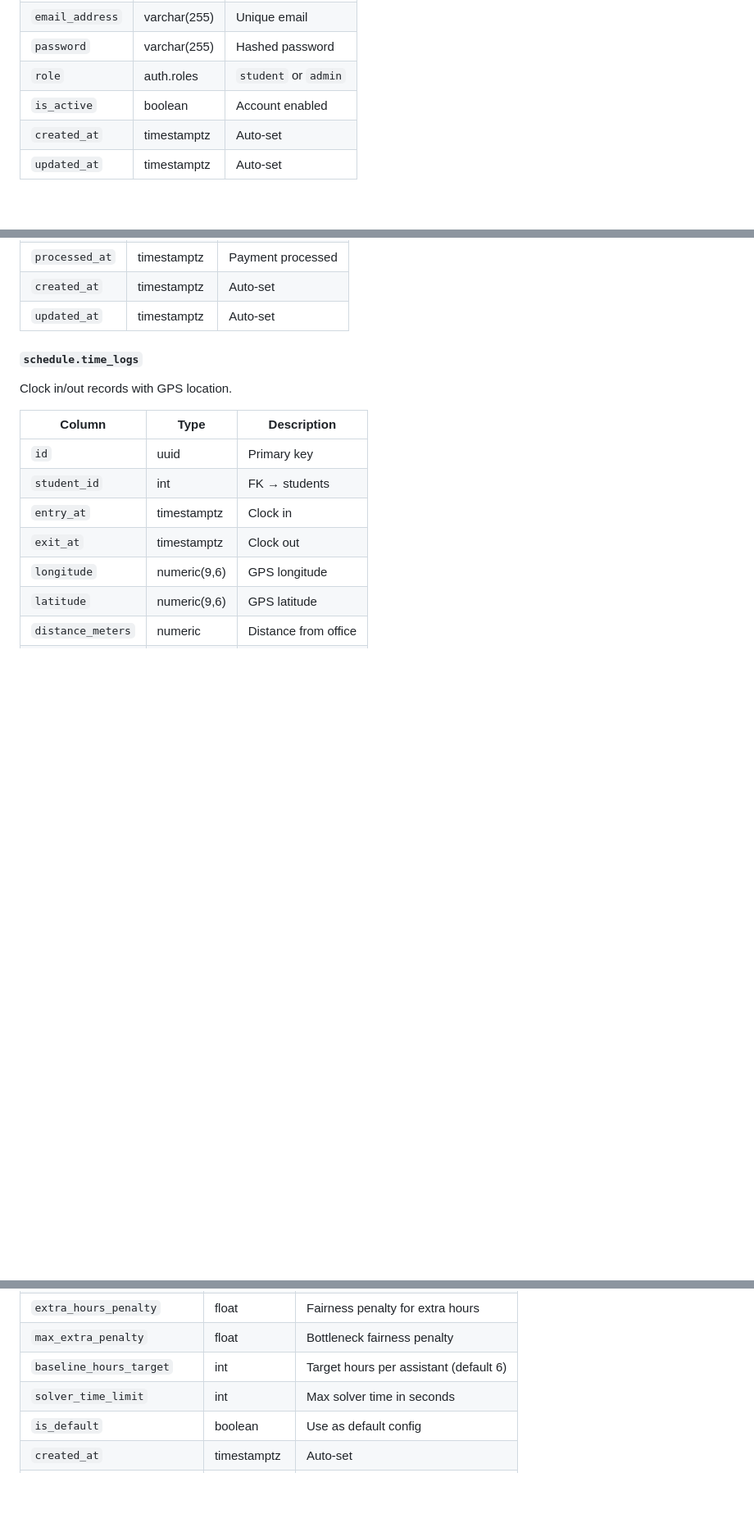
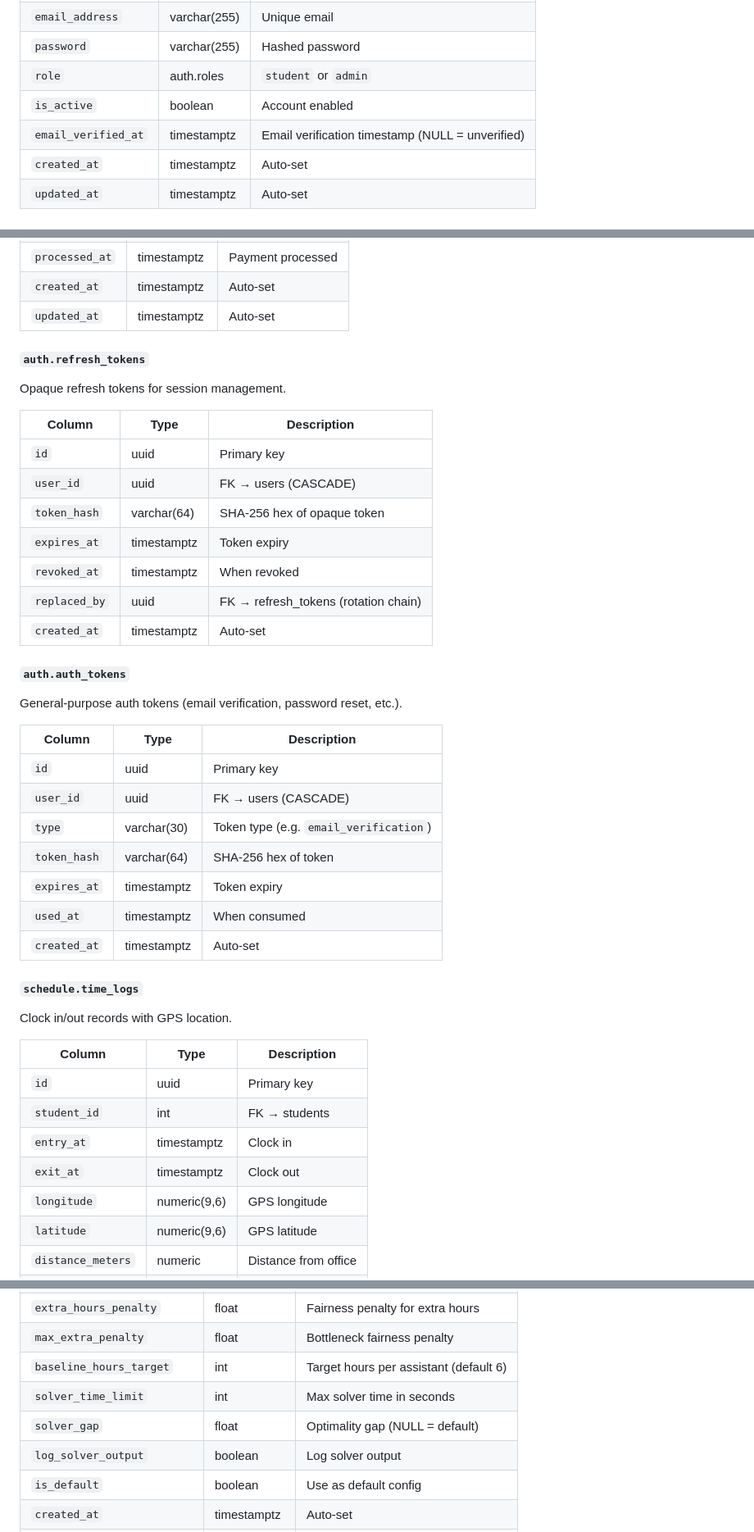
Before and after one commit to HDR3604/HelpDeskRostering, a Markdown page: README.md, 3 parts joined by grey strips. Shown at 82% size. GitHub-like rendering; blank space fills up the shorter version.

Commit message:
[HDR-24] Update README.md documentation

```diff
--- a/README.md
+++ b/README.md
@@ -140,6 +141,7 @@ Admin accounts for system access.
 | `password` | varchar(255) | Hashed password |
 | `role` | auth.roles | `student` or `admin` |
 | `is_active` | boolean | Account enabled |
+| `email_verified_at` | timestamptz | Email verification timestamp (NULL = unverified) |
 | `created_at` | timestamptz | Auto-set |
 | `updated_at` | timestamptz | Auto-set |
 
@@ -168,6 +170,32 @@ Fortnightly payment records.
 | `processed_at` | timestamptz | Payment processed |
 | `created_at` | timestamptz | Auto-set |
 | `updated_at` | timestamptz | Auto-set |
+
+#### `auth.refresh_tokens`
+Opaque refresh tokens for session management.
+
+| Column | Type | Description |
+|--------|------|-------------|
+| `id` | uuid | Primary key |
+| `user_id` | uuid | FK → users (CASCADE) |
+| `token_hash` | varchar(64) | SHA-256 hex of opaque token |
+| `expires_at` | timestamptz | Token expiry |
+| `revoked_at` | timestamptz | When revoked |
+| `replaced_by` | uuid | FK → refresh_tokens (rotation chain) |
+| `created_at` | timestamptz | Auto-set |
+
+#### `auth.auth_tokens`
+General-purpose auth tokens (email verification, password reset, etc.).
+
+| Column | Type | Description |
+|--------|------|-------------|
+| `id` | uuid | Primary key |
+| `user_id` | uuid | FK → users (CASCADE) |
+| `type` | varchar(30) | Token type (e.g. `email_verification`) |
+| `token_hash` | varchar(64) | SHA-256 hex of token |
+| `expires_at` | timestamptz | Token expiry |
+| `used_at` | timestamptz | When consumed |
+| `created_at` | timestamptz | Auto-set |
 
 #### `schedule.time_logs`
 Clock in/out records with GPS location.
@@ -234,6 +262,8 @@ Optimizer configurations with penalty weights.
 | `max_extra_penalty` | float | Bottleneck fairness penalty |
 | `baseline_hours_target` | int | Target hours per assistant (default 6) |
 | `solver_time_limit` | int | Max solver time in seconds |
+| `solver_gap` | float | Optimality gap (NULL = default) |
+| `log_solver_output` | boolean | Log solver output |
 | `is_default` | boolean | Use as default config |
 | `created_at` | timestamptz | Auto-set |
 | `updated_at` | timestamptz | Auto-set |
```
Also changed, not shown: other parts of README.md (+4 -0 lines).
